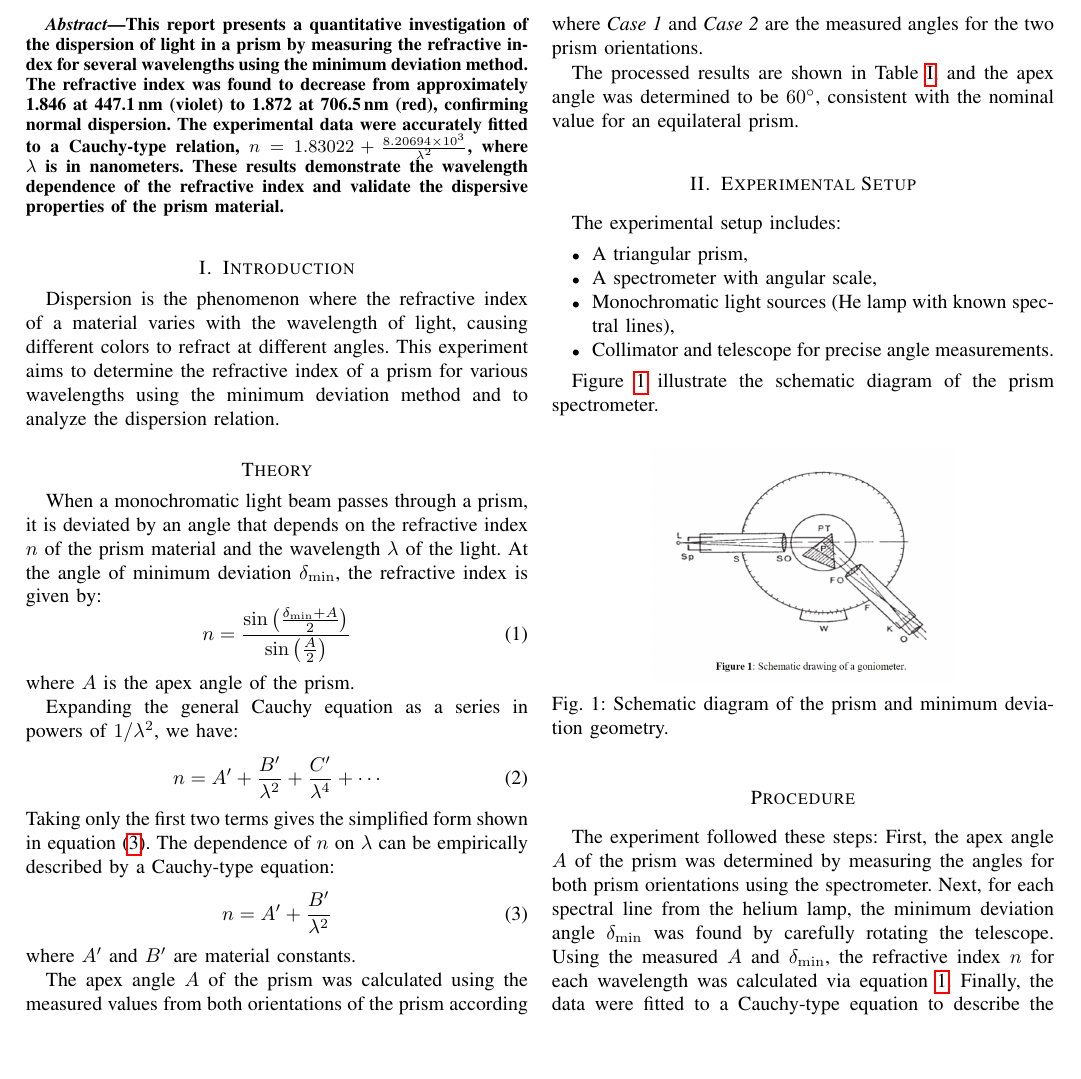
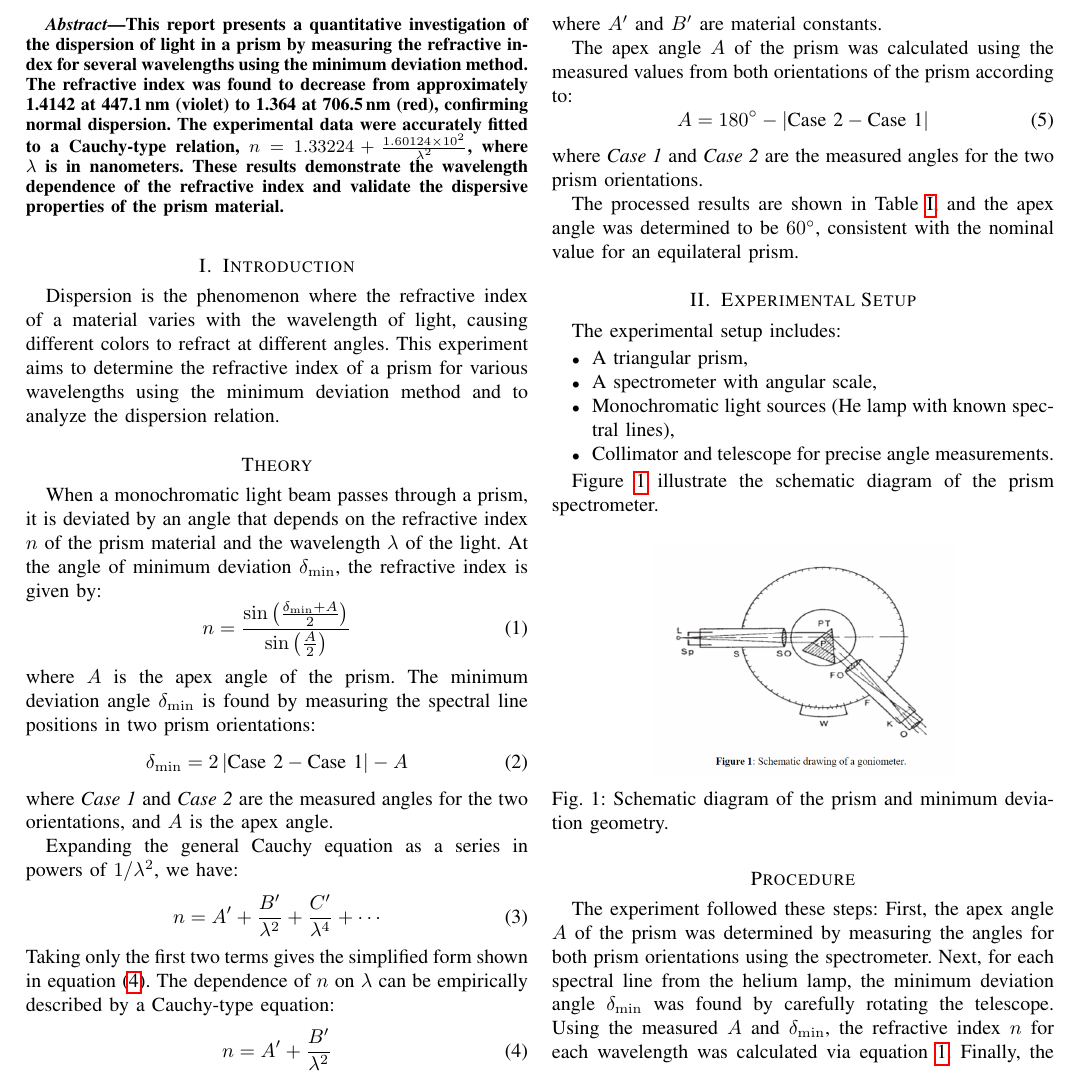
Before and after one commit to ibeuler/LAB-Reports, a LaTeX paper (OPTIC/8th-Experiment/report/report.tex): part of page 1 of 2, cut so that both start at the same text, the shorter picture padded with empty space. The pictures show the PDF file OPTIC/8th-Experiment/report/report.pdf that the author committed with the source.

Commit message:
apperently it wasnt final commit

```diff
--- a/OPTIC/8th-Experiment/report/report.tex
+++ b/OPTIC/8th-Experiment/report/report.tex
@@ -25,7 +25,7 @@ Course \& Section Number: PHYS2405}}
 
 \maketitle
 \begin{abstract}
-    This report presents a quantitative investigation of the dispersion of light in a prism by measuring the refractive index for several wavelengths using the minimum deviation method. The refractive index was found to decrease from approximately 1.846 at 447.1\,nm (violet) to 1.872 at 706.5\,nm (red), confirming normal dispersion. The experimental data were accurately fitted to a Cauchy-type relation, \( n = 1.83022 + \frac{8.20694 \times 10^3}{\lambda^2} \), where \( \lambda \) is in nanometers. These results demonstrate the wavelength dependence of the refractive index and validate the dispersive properties of the prism material.
+    This report presents a quantitative investigation of the dispersion of light in a prism by measuring the refractive index for several wavelengths using the minimum deviation method. The refractive index was found to decrease from approximately 1.4142 at 447.1\,nm (violet) to 1.364 at 706.5\,nm (red), confirming normal dispersion. The experimental data were accurately fitted to a Cauchy-type relation, \( n = 1.33224 + \frac{1.60124 \times 10^2}{\lambda^2} \), where \( \lambda \) is in nanometers. These results demonstrate the wavelength dependence of the refractive index and validate the dispersive properties of the prism material.
 \end{abstract}
 
 \section{Introduction}
@@ -38,7 +38,11 @@ n = \frac{\sin\left(\frac{\delta_{\min} + A}{2}\right)}{\sin\left(\frac{A}{2}\ri
 \label{eq:refractive_index}
 \end{equation}
 where \( A \) is the apex angle of the prism.
-
+The minimum deviation angle \( \delta_{\min} \) is found by measuring the spectral line positions in two prism orientations:
+\begin{equation}
+\delta_{\min} = 2 \left| \text{Case 2} - \text{Case 1} \right| - A
+\end{equation}
+where \textit{Case 1} and \textit{Case 2} are the measured angles for the two orientations, and \( A \) is the apex angle.
 
 Expanding the general Cauchy equation as a series in powers of \( 1/\lambda^2 \), we have:
 \begin{equation}
@@ -123,10 +127,10 @@ The processed data for different spectral lines are summarized in Table \ref{tab
 \subsection{Dispersion Relation}
 The refractive index values were plotted against wavelength and fitted to the Cauchy-type equation. The fit yielded:
 \begin{equation}
-n = 1.83022 + \frac{8.20694 \times 10^3}{\lambda^2}
+n = 1.33224 + \frac{1.60124 \times 10^2}{\lambda^2}
 \end{equation}
 where \( \lambda \) is in nanometers.
-meaning the constants \( A' = 1.83022 \) and \( B' = 8.20694 \times 10^3 \).
+meaning the constants \( A' = 1.33224 \) and \( B' = 1.60124 \times 10^2 \).
 \begin{figure}[H]
     \centering
     \includegraphics[width=0.8\linewidth]{../plots/npVSlambda.png}
@@ -134,13 +138,13 @@ meaning the constants \( A' = 1.83022 \) and \( B' = 8.20694 \times 10^3 \).
     \label{fig:np_vs_lambda}
 \end{figure}
 \section{Discussion}
-The experiment quantitatively confirmed the dispersive nature of the prism material. The refractive index was observed to decrease from approximately 1.846 for the violet line (\( \lambda = 447.1 \) nm) to about 1.872 for the red line (\( \lambda = 706.5 \) nm), consistent with normal dispersion. The measured data fit well to the Cauchy-type relation \( n = 1.83022 + \frac{8.20694 \times 10^3}{\lambda^2} \), as determined by the regression analysis in the accompanying calculations notebook (\texttt{calculations.ipynb}). The agreement between the theoretical model and the measured values (with deviations typically less than 0.002) demonstrates good theoretical alignment and validates both the experimental method and data processing.
+The experiment quantitatively confirmed the dispersive nature of the prism material. The refractive index was observed to decrease from approximately 1.4142 for the violet line (\( \lambda = 447.1 \) nm) to about 1.364 for the red line (\( \lambda = 706.5 \) nm), consistent with normal dispersion. The measured data fit well to the Cauchy-type relation \( n = 1.33224 + \frac{1.60124 \times 10^2}{\lambda^2} \), as determined by the regression analysis in the accompanying calculations notebook (\texttt{calculations.ipynb}). The agreement between the theoretical model and the measured values (with deviations typically less than 0.002) demonstrates good theoretical alignment and validates both the experimental method and data processing.
 
 Minor discrepancies between measured and fitted values were within 0.001–0.002, which can be attributed to experimental uncertainties such as manual angle readings, alignment errors, or slight misidentification of spectral lines. The apex angle was consistently measured as \( 60^\circ \), supporting the reliability of the geometric setup.
 
 Improvements could include automated angle measurement, higher-resolution spectrometers, and the use of additional spectral lines (including UV and IR) to further refine the dispersion curve and material constants.
 \section{Conclusion}
-The experiment accurately determined the refractive index of the prism for several wavelengths using the minimum deviation method. The measured values confirmed the expected decrease in refractive index with increasing wavelength, consistent with normal dispersion. The data fit well to the Cauchy-type relation, yielding constants \( A' = 1.83022 \) and \( B' = 8.20694 \times 10^3 \), demonstrating the validity of the theoretical model and the reliability of the experimental procedure for characterizing optical dispersion.
+The experiment accurately determined the refractive index of the prism for several wavelengths using the minimum deviation method. The measured values confirmed the expected decrease in refractive index with increasing wavelength, consistent with normal dispersion. The data fit well to the Cauchy-type relation, yielding constants \( A' = 1.33224 \) and \( B' = 1.60124 \times 10^2 \), demonstrating the validity of the theoretical model and the reliability of the experimental procedure for characterizing optical dispersion.
 
 \section{Additional Resources}
 For detailed information, including the Lab Manual, source code, and related experiments, visit the GitHub repository provided below.
```
Also changed, not shown: OPTIC/8th-Experiment/DATA/data_lambda_n_processed.csv (+7 -7 lines), OPTIC/8th-Experiment/plots/npVSlambda.png, OPTIC/8th-Experiment/report/report.pdf, 1 other file.
